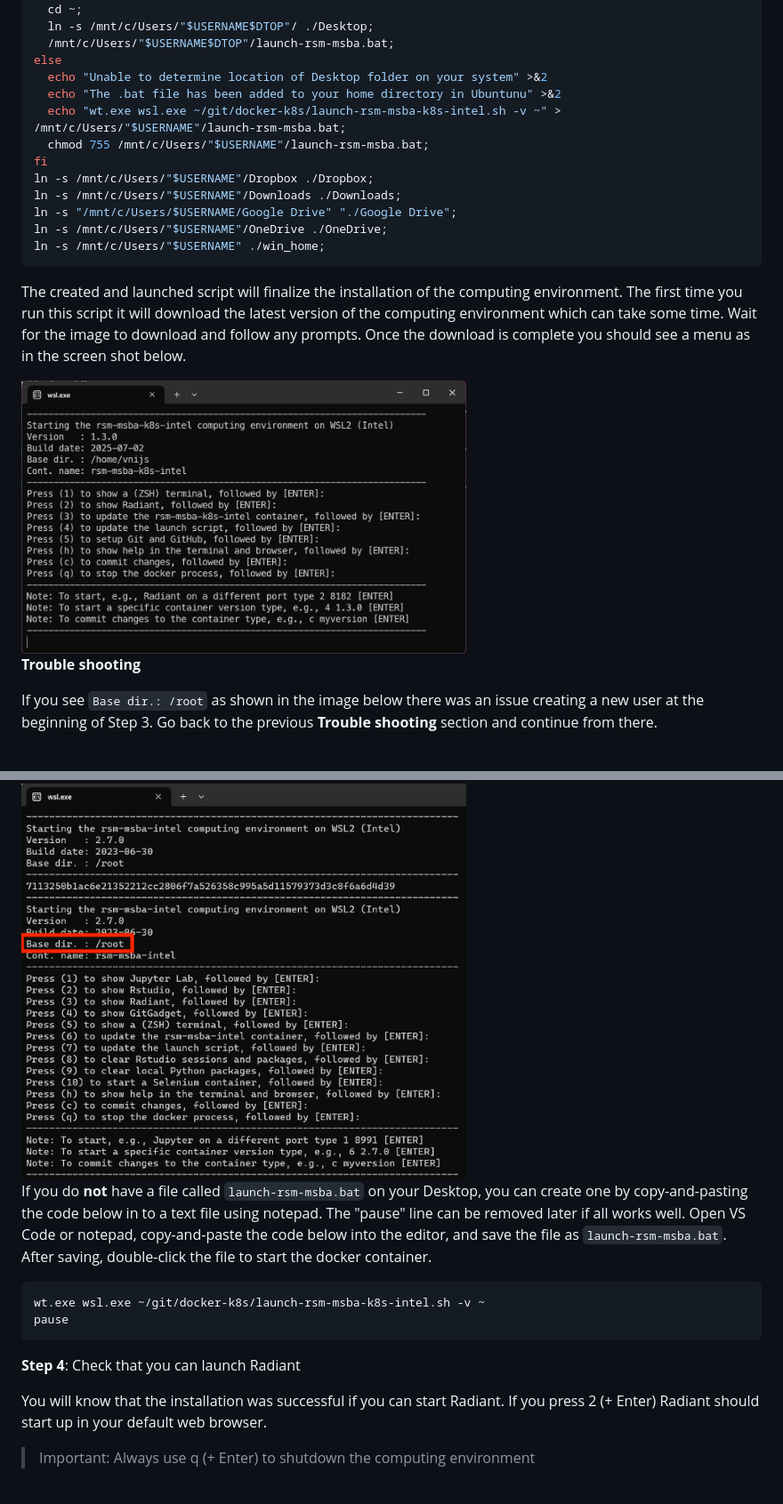
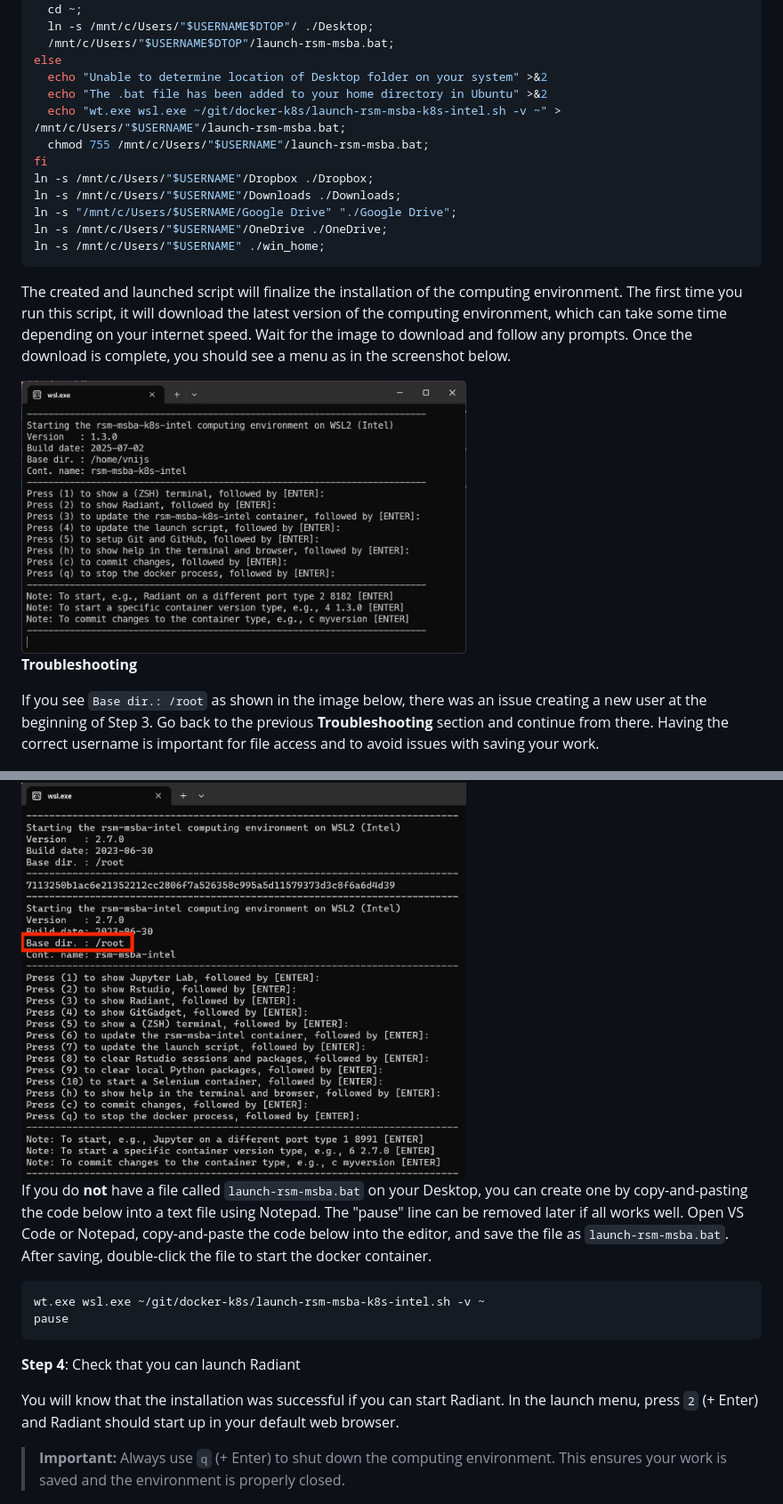
Before and after one commit to radiant-rstats/docker-k8s, a Markdown page: install/rsm-msba-windows.md, 2 parts joined by grey strips. Shown: that part at 89% size. GitHub-like rendering.

````diff
--- a/install/rsm-msba-windows.md
+++ b/install/rsm-msba-windows.md
@@ -123,7 +137,7 @@ if [ -n "$DTOP" ]; then
   /mnt/c/Users/"$USERNAME$DTOP"/launch-rsm-msba.bat;
 else
   echo "Unable to determine location of Desktop folder on your system" >&2
-  echo "The .bat file has been added to your home directory in Ubuntunu" >&2
+  echo "The .bat file has been added to your home directory in Ubuntu" >&2
   echo "wt.exe wsl.exe ~/git/docker-k8s/launch-rsm-msba-k8s-intel.sh -v ~" > /mnt/c/Users/"$USERNAME"/launch-rsm-msba.bat;
   chmod 755 /mnt/c/Users/"$USERNAME"/launch-rsm-msba.bat;
 fi
@@ -134,28 +148,32 @@ ln -s /mnt/c/Users/"$USERNAME"/OneDrive ./OneDrive;
 ln -s /mnt/c/Users/"$USERNAME" ./win_home;
 ```
 
-The created and launched script will finalize the installation of the computing environment. The first time you run this script it will download the latest version of the computing environment which can take some time. Wait for the image to download and follow any prompts. Once the download is complete you should see a menu as in the screen shot below.
+
+The created and launched script will finalize the installation of the computing environment. The first time you run this script, it will download the latest version of the computing environment, which can take some time depending on your internet speed. Wait for the image to download and follow any prompts. Once the download is complete, you should see a menu as in the screenshot below.
 
 <img src="figures/rsm-launch-menu-wsl2.png" width="500px">
 
-**Trouble shooting**
 
-If you see `Base dir.: /root` as shown in the image below there was an issue creating a new user at the beginning of Step 3. Go back to the previous **Trouble shooting** section and continue from there.
+**Troubleshooting**
+
+If you see `Base dir.: /root` as shown in the image below, there was an issue creating a new user at the beginning of Step 3. Go back to the previous **Troubleshooting** section and continue from there. Having the correct username is important for file access and to avoid issues with saving your work.
 
 <img src="figures/ubuntu-root.png" width="500px">
 
-If you do **not** have a file called `launch-rsm-msba.bat` on your Desktop, you can create one by copy-and-pasting the code below in to a text file using notepad. The "pause" line can be removed later if all works well. Open VS Code or notepad, copy-and-paste the code below into the editor, and save the file as `launch-rsm-msba.bat`. After saving, double-click the file to start the docker container.
+
+If you do **not** have a file called `launch-rsm-msba.bat` on your Desktop, you can create one by copy-and-pasting the code below into a text file using Notepad. The "pause" line can be removed later if all works well. Open VS Code or Notepad, copy-and-paste the code below into the editor, and save the file as `launch-rsm-msba.bat`. After saving, double-click the file to start the docker container.
 
 ```bash
 wt.exe wsl.exe ~/git/docker-k8s/launch-rsm-msba-k8s-intel.sh -v ~
 pause
 ```
 
+
 **Step 4**: Check that you can launch Radiant
 
-You will know that the installation was successful if you can start Radiant. If you press 2 (+ Enter) Radiant should start up in your default web browser.
+You will know that the installation was successful if you can start Radiant. In the launch menu, press `2` (+ Enter) and Radiant should start up in your default web browser.
 
-> Important: Always use q (+ Enter) to shutdown the computing environment
+> **Important:** Always use `q` (+ Enter) to shut down the computing environment. This ensures your work is saved and the environment is properly closed.
 
 <img src="figures/radiant-data-manage.png" width="500px">
 
````
Also changed, not shown: other parts of install/rsm-msba-windows.md (+30 -16 lines), install/dtop-script-for-windows.md (added, +6 -0 lines), install/figures/dtop-script-for-windows.md (added, +6 -0 lines), install/figures/start-ubuntu-terminal.png.
